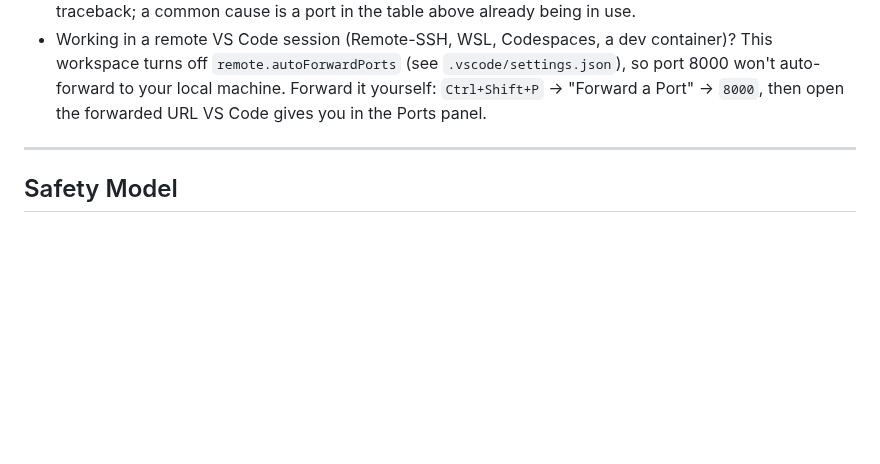
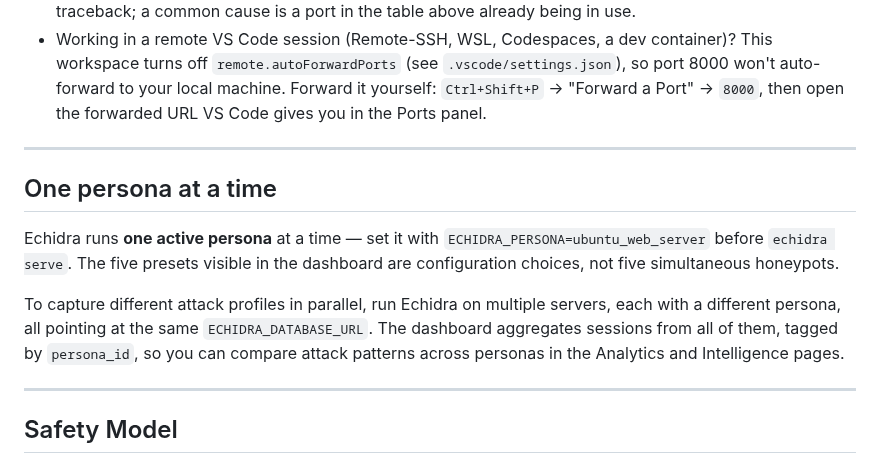
Before and after one commit to Qyleron/EchidraOSS, a Markdown page: README.md, the part around the change. Rendered like a GitHub page; blank space fills up the shorter version.

Commit message:
Clarify single active persona per instance; fix a dangling blank-line gap in DEPLOYMENT.md
README never stated that ECHIDRA_PERSONA selects one active persona per
running instance, not five simultaneous honeypots -- add a section
explaining that plus the multi-server-same-database pattern for capturing
several profiles in parallel. Also fix a doubled blank line in the systemd
section left over from setup steps that were deleted in an earlier commit
(confirmed via git log -p) and never fully restored until the previous
commit re-added them further down; add the one-line clarification of what
each unit file actually runs while we're there.

Co-Authored-By: Claude Sonnet 5 <noreply@anthropic.com>

```diff
--- a/README.md
+++ b/README.md
@@ -151,6 +151,21 @@ per-service and per-page manual test commands.
 
 ---
 
+## One persona at a time
+
+Echidra runs **one active persona** at a time — set it with
+`ECHIDRA_PERSONA=ubuntu_web_server` before `echidra serve`. The five
+presets visible in the dashboard are configuration choices, not five
+simultaneous honeypots.
+
+To capture different attack profiles in parallel, run Echidra on
+multiple servers, each with a different persona, all pointing at the
+same `ECHIDRA_DATABASE_URL`. The dashboard aggregates sessions from
+all of them, tagged by `persona_id`, so you can compare attack
+patterns across personas in the Analytics and Intelligence pages.
+
+---
+
 ## Safety Model
 
 Echidra never runs attacker input on the host. Shell commands, HTTP requests,
```
Also changed, not shown: docs/DEPLOYMENT.md (+2 -3 lines).
